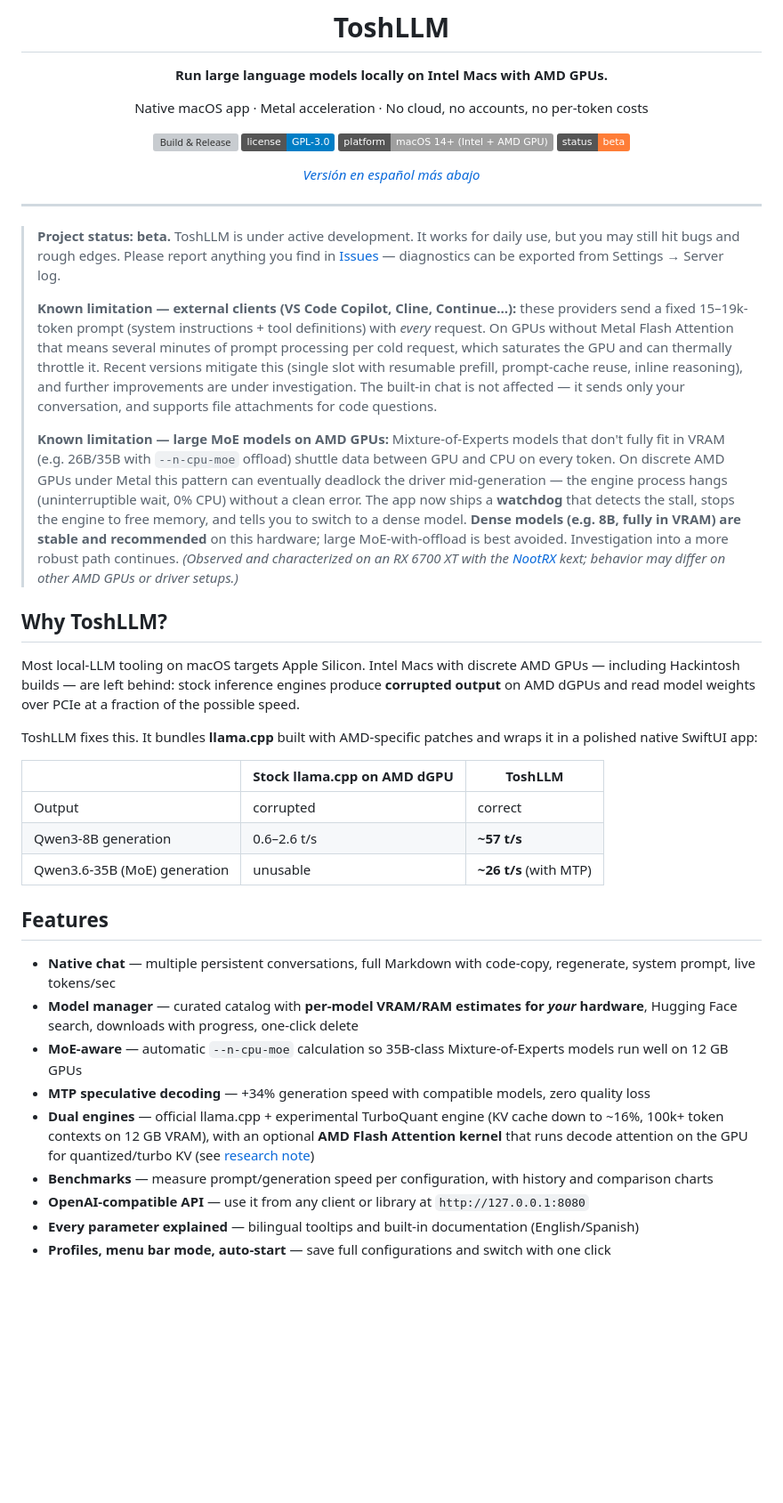
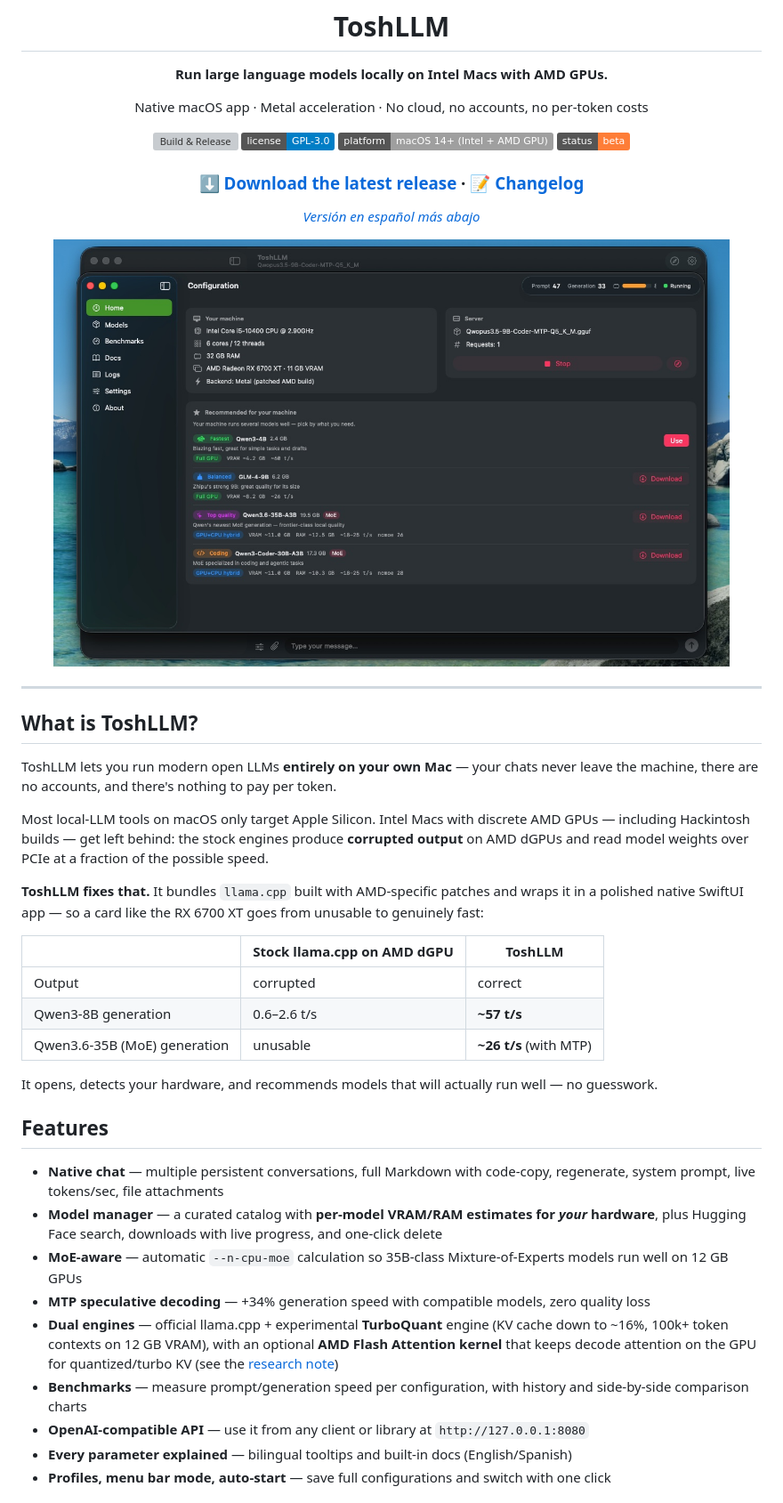
Before and after one commit to engeldlgado/toshllm, a Markdown page: README.md, the part around the change printed below. Shown: that part at 89% size. Drawn GitHub-style; pictures changed too: Assets/home.jpg (added); badges without logos; blank space fills up the shorter version; grey boxes are pictures that could not be loaded.

Commit message:
Update changelog

```diff
--- a/README.md
+++ b/README.md
@@ -11,23 +11,23 @@ Native macOS app · Metal acceleration · No cloud, no accounts, no per-token co
 [![Platform](https://img.shields.io/badge/platform-macOS%2014%2B%20(Intel%20%2B%20AMD%20GPU)-lightgrey)](#requirements)
 [![Status: Beta](https://img.shields.io/badge/status-beta-orange)](https://github.com/engeldlgado/toshllm/issues)
 
+### [⬇️ Download the latest release](https://github.com/engeldlgado/toshllm/releases/latest) · [📝 Changelog](CHANGELOG.md)
+
 *[Versión en español más abajo](#toshllm-en-español)*
+
+<img src="Assets/home.jpg" alt="ToshLLM home screen — hardware detection and model recommendations" width="760">
 
 </div>
 
 ---
 
-> **Project status: beta.** ToshLLM is under active development. It works for daily use, but you may still hit bugs and rough edges. Please report anything you find in [Issues](https://github.com/engeldlgado/toshllm/issues) — diagnostics can be exported from Settings → Server log.
->
-> **Known limitation — external clients (VS Code Copilot, Cline, Continue…):** these providers send a fixed 15–19k-token prompt (system instructions + tool definitions) with *every* request. On GPUs without Metal Flash Attention that means several minutes of prompt processing per cold request, which saturates the GPU and can thermally throttle it. Recent versions mitigate this (single slot with resumable prefill, prompt-cache reuse, inline reasoning), and further improvements are under investigation. The built-in chat is not affected — it sends only your conversation, and supports file attachments for code questions.
->
-> **Known limitation — large MoE models on AMD GPUs:** Mixture-of-Experts models that don't fully fit in VRAM (e.g. 26B/35B with `--n-cpu-moe` offload) shuttle data between GPU and CPU on every token. On discrete AMD GPUs under Metal this pattern can eventually deadlock the driver mid-generation — the engine process hangs (uninterruptible wait, 0% CPU) without a clean error. The app now ships a **watchdog** that detects the stall, stops the engine to free memory, and tells you to switch to a dense model. **Dense models (e.g. 8B, fully in VRAM) are stable and recommended** on this hardware; large MoE-with-offload is best avoided. Investigation into a more robust path continues. *(Observed and characterized on an RX 6700 XT with the [NootRX](https://github.com/ChefKissInc/NootRX) kext; behavior may differ on other AMD GPUs or driver setups.)*
+## What is ToshLLM?
 
-## Why ToshLLM?
+ToshLLM lets you run modern open LLMs **entirely on your own Mac** — your chats never leave the machine, there are no accounts, and there's nothing to pay per token.
 
-Most local-LLM tooling on macOS targets Apple Silicon. Intel Macs with discrete AMD GPUs — including Hackintosh builds — are left behind: stock inference engines produce **corrupted output** on AMD dGPUs and read model weights over PCIe at a fraction of the possible speed.
+Most local-LLM tools on macOS only target Apple Silicon. Intel Macs with discrete AMD GPUs — including Hackintosh builds — get left behind: the stock engines produce **corrupted output** on AMD dGPUs and read model weights over PCIe at a fraction of the possible speed.
 
-ToshLLM fixes this. It bundles **llama.cpp** built with AMD-specific patches and wraps it in a polished native SwiftUI app:
+**ToshLLM fixes that.** It bundles `llama.cpp` built with AMD-specific patches and wraps it in a polished native SwiftUI app — so a card like the RX 6700 XT goes from unusable to genuinely fast:
 
 | | Stock llama.cpp on AMD dGPU | ToshLLM |
 |---|---|---|
@@ -35,14 +35,16 @@ ToshLLM fixes this. It bundles **llama.cpp** built with AMD-specific patches and
 | Qwen3-8B generation | 0.6–2.6 t/s | **~57 t/s** |
 | Qwen3.6-35B (MoE) generation | unusable | **~26 t/s** (with MTP) |
 
+It opens, detects your hardware, and recommends models that will actually run well — no guesswork.
+
 ## Features
 
-- **Native chat** — multiple persistent conversations, full Markdown with code-copy, regenerate, system prompt, live tokens/sec
-- **Model manager** — curated catalog with **per-model VRAM/RAM estimates for *your* hardware**, Hugging Face search, downloads with progress, one-click delete
+- **Native chat** — multiple persistent conversations, full Markdown with code-copy, regenerate, system prompt, live tokens/sec, file attachments
+- **Model manager** — a curated catalog with **per-model VRAM/RAM estimates for *your* hardware**, plus Hugging Face search, downloads with live progress, and one-click delete
 - **MoE-aware** — automatic `--n-cpu-moe` calculation so 35B-class Mixture-of-Experts models run well on 12 GB GPUs
 - **MTP speculative decoding** — +34% generation speed with compatible models, zero quality loss
-- **Dual engines** — official llama.cpp + experimental TurboQuant engine (KV cache down to ~16%, 100k+ token contexts on 12 GB VRAM), with an optional **AMD Flash Attention kernel** that runs decode attention on the GPU for quantized/turbo KV (see [research note](#research-flash-attention-on-amd))
-- **Benchmarks** — measure prompt/generation speed per configuration, with history and comparison charts
+- **Dual engines** — official llama.cpp + experimental **TurboQuant** engine (KV cache down to ~16%, 100k+ token contexts on 12 GB VRAM), with an optional **AMD Flash Attention kernel** that keeps decode attention on the GPU for quantized/turbo KV (see the [research note](#research-flash-attention-on-amd))
+- **Benchmarks** — measure prompt/generation speed per configuration, with history and side-by-side comparison charts
 - **OpenAI-compatible API** — use it from any client or library at `http://127.0.0.1:8080`
-- **Every parameter explained** — bilingual tooltips and built-in documentation (English/Spanish)
+- **Every parameter explained** — bilingual tooltips and built-in docs (English/Spanish)
 - **Profiles, menu bar mode, auto-start** — save full configurations and switch with one click
```
Also changed, not shown: other parts of README.md (+84 -33 lines), Assets/benchmarks.jpg (added), Assets/benchmarks.png (deleted), Assets/chat.jpg (added), Assets/models.jpg (added).
